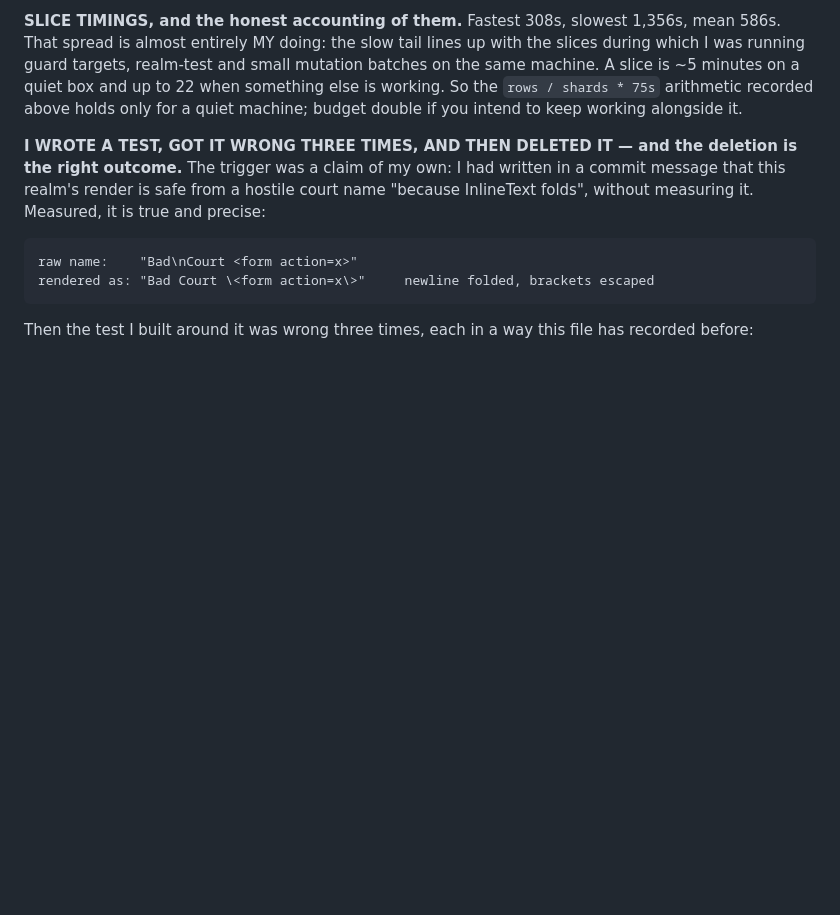
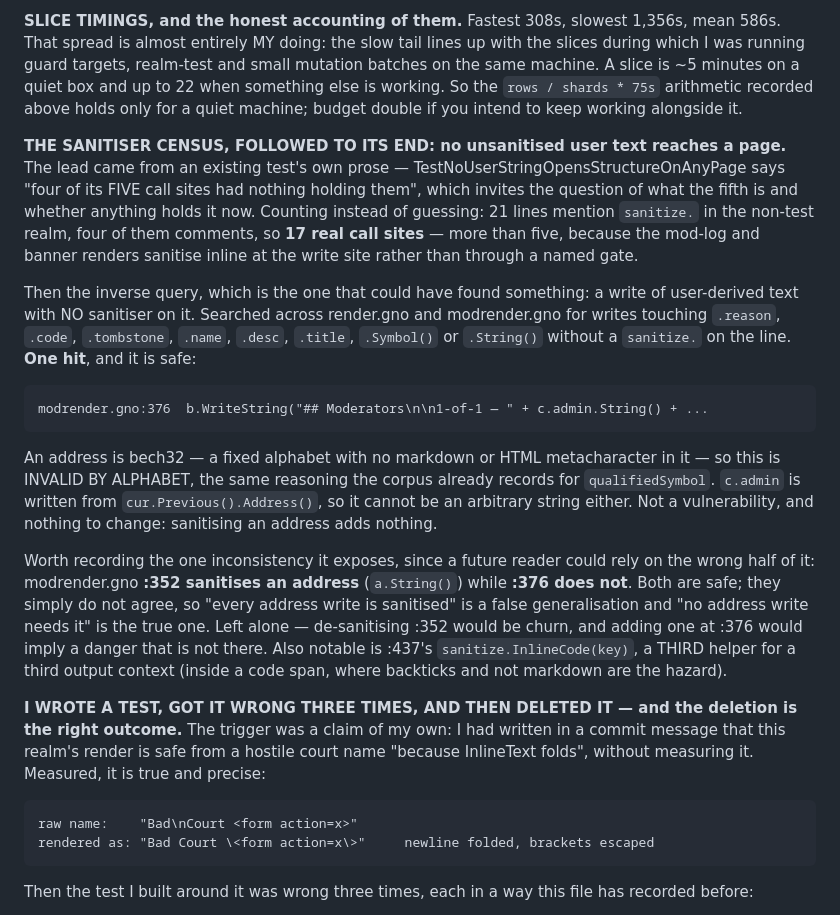
Before and after one commit to jaekwon/cryptocourt, a Markdown page: VOTEFLOOR.md, the part around the change. Rendered like a GitHub page; blank space fills up the shorter version.

Commit message:
docs: the sanitiser census ends in a refutation, not a finding
Followed a question left open by an existing test's prose:
TestNoUserStringOpensStructureOnAnyPage says "four of its FIVE call sites
had nothing holding them", which invites asking what the fifth is. Counted
rather than guessed — 21 lines mention sanitize. in the non-test realm,
four are comments, so 17 real call sites. More than five because the
mod-log and banner renders sanitise inline at the write site instead of
through a named gate.

Then the query that could actually have found something: a write of
user-derived text with no sanitiser on it, across render.gno and
modrender.gno, over .reason / .code / .tombstone / .name / .desc / .title
/ .Symbol() / .String(). One hit, and it is safe —
modrender.gno:376 writes c.admin.String() raw. An address is bech32, a
fixed alphabet with no markdown or HTML metacharacter, so this is INVALID
BY ALPHABET, the reasoning the corpus already records for qualifiedSymbol;
and c.admin comes from cur.Previous().Address(), so it cannot be arbitrary.

Recorded because it exposes one inconsistency a future reader could rely
on the wrong half of: :352 sanitises an address, :376 does not. Both safe,
but "every address write is sanitised" is false and "no address write
needs it" is true. Left alone — de-sanitising :352 is churn, adding one at
:376 implies a danger that is not there.

No code change. The measurement is the deliverable.

```diff
--- a/VOTEFLOOR.md
+++ b/VOTEFLOOR.md
@@ -268,6 +268,35 @@ which I was running guard targets, realm-test and small mutation batches on the
 A slice is ~5 minutes on a quiet box and up to 22 when something else is working. So the
 `rows / shards * 75s` arithmetic recorded above holds only for a quiet machine; budget double
 if you intend to keep working alongside it.
+
+**THE SANITISER CENSUS, FOLLOWED TO ITS END: no unsanitised user text reaches a page.**
+The lead came from an existing test's own prose — TestNoUserStringOpensStructureOnAnyPage
+says "four of its FIVE call sites had nothing holding them", which invites the question of
+what the fifth is and whether anything holds it now. Counting instead of guessing: 21 lines
+mention `sanitize.` in the non-test realm, four of them comments, so **17 real call sites**
+— more than five, because the mod-log and banner renders sanitise inline at the write site
+rather than through a named gate.
+
+Then the inverse query, which is the one that could have found something: a write of
+user-derived text with NO sanitiser on it. Searched across render.gno and modrender.gno for
+writes touching `.reason`, `.code`, `.tombstone`, `.name`, `.desc`, `.title`, `.Symbol()`
+or `.String()` without a `sanitize.` on the line. **One hit**, and it is safe:
+
+    modrender.gno:376  b.WriteString("## Moderators\n\n1-of-1 — " + c.admin.String() + ...
+
+An address is bech32 — a fixed alphabet with no markdown or HTML metacharacter in it — so
+this is INVALID BY ALPHABET, the same reasoning the corpus already records for
+`qualifiedSymbol`. `c.admin` is written from `cur.Previous().Address()`, so it cannot be an
+arbitrary string either. Not a vulnerability, and nothing to change: sanitising an address
+adds nothing.
+
+Worth recording the one inconsistency it exposes, since a future reader could rely on the
+wrong half of it: modrender.gno **:352 sanitises an address** (`a.String()`) while **:376
+does not**. Both are safe; they simply do not agree, so "every address write is sanitised"
+is a false generalisation and "no address write needs it" is the true one. Left alone —
+de-sanitising :352 would be churn, and adding one at :376 would imply a danger that is not
+there. Also notable is :437's `sanitize.InlineCode(key)`, a THIRD helper for a third output
+context (inside a code span, where backticks and not markdown are the hazard).
 
 **I WROTE A TEST, GOT IT WRONG THREE TIMES, AND THEN DELETED IT — and the deletion is
 the right outcome.** The trigger was a claim of my own: I had written in a commit message
```
